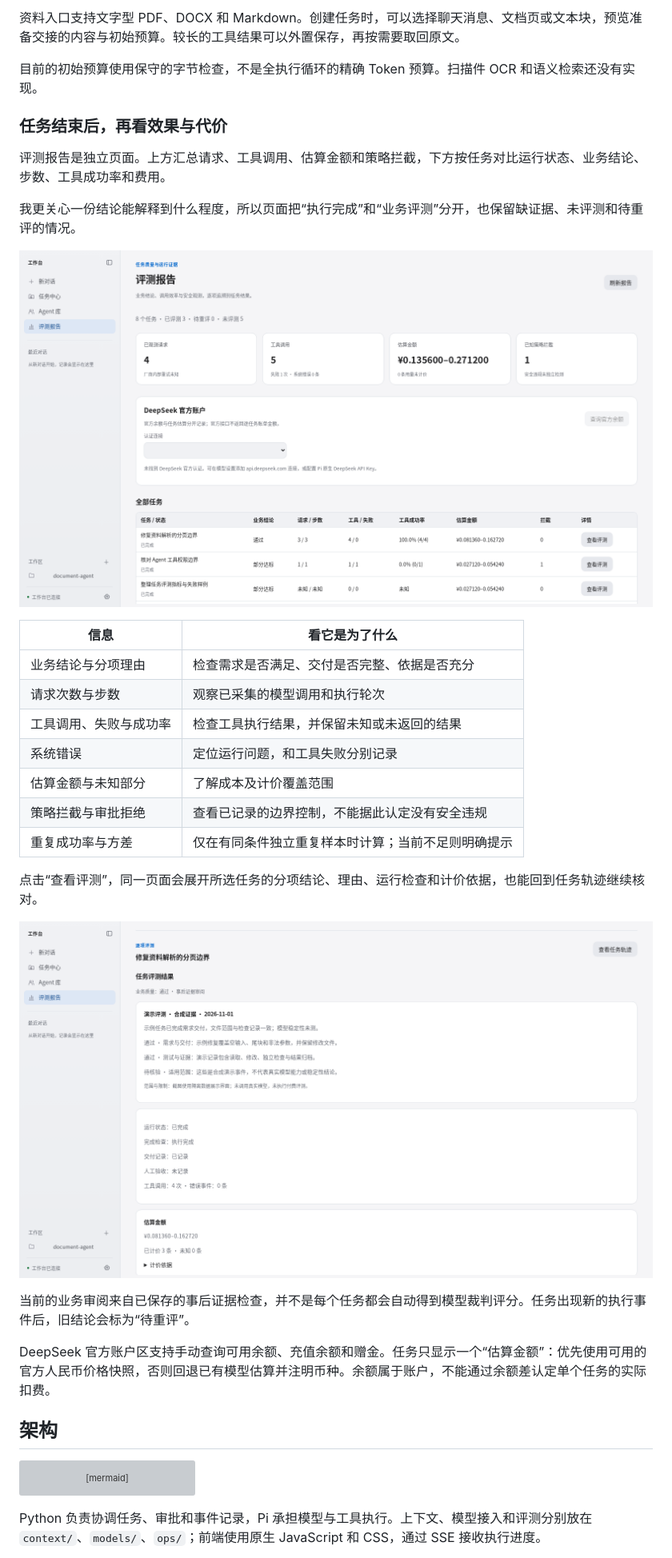
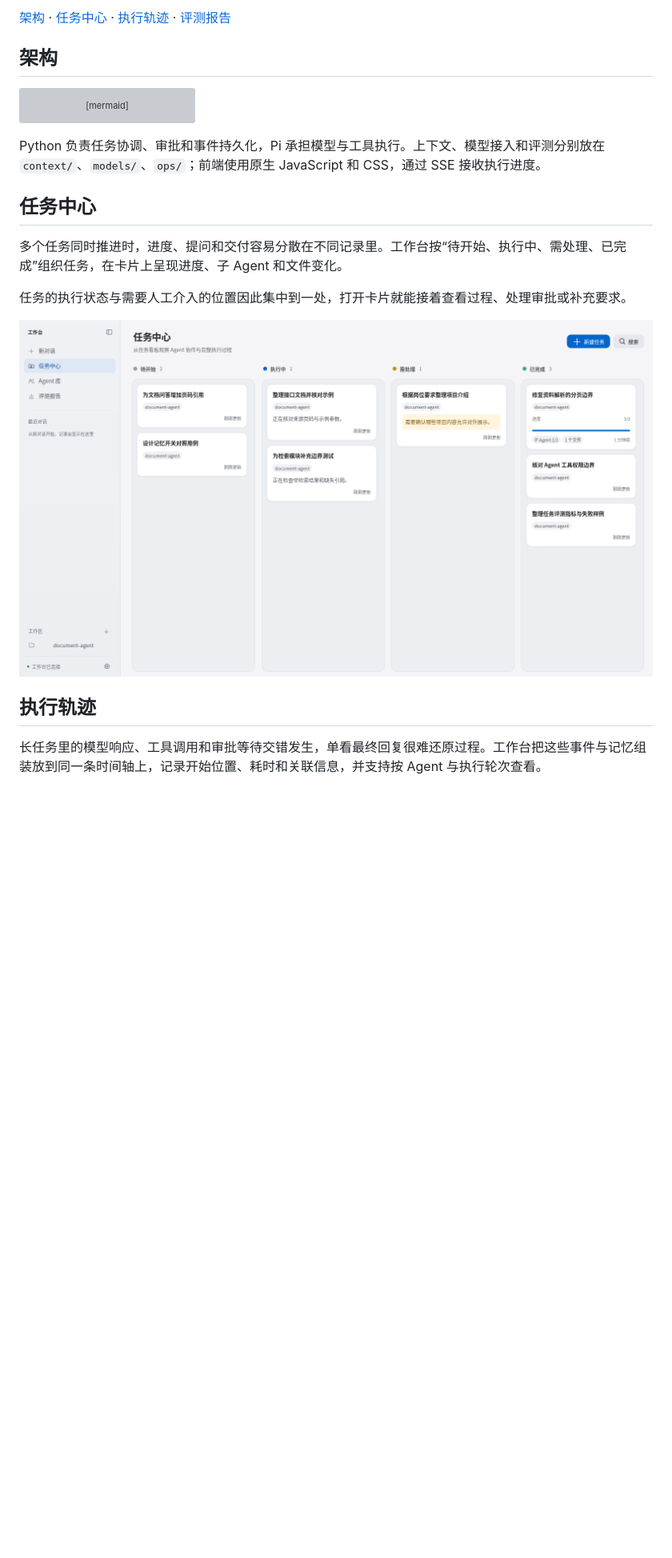
Before and after one commit to xinyking/pi-agent-workbench-demo, a Markdown page: README.md, the part around one of its changes. Shown at 80% size. GitHub-like rendering; blank space fills up the shorter version; grey boxes are pictures that could not be loaded.

Commit message:
Lead README with architecture and concise feature stories

````diff
--- a/README.md
+++ b/README.md
@@ -49,32 +7,4 @@
-资料入口支持文字型 PDF、DOCX 和 Markdown。创建任务时，可以选择聊天消息、文档页或文本块，预览准备交接的内容与初始预算。较长的工具结果可以外置保存，再按需要取回原文。
-
-目前的初始预算使用保守的字节检查，不是全执行循环的精确 Token 预算。扫描件 OCR 和语义检索还没有实现。
-
-### 任务结束后，再看效果与代价
-
-评测报告是独立页面。上方汇总请求、工具调用、估算金额和策略拦截，下方按任务对比运行状态、业务结论、步数、工具成功率和费用。
-
-我更关心一份结论能解释到什么程度，所以页面把“执行完成”和“业务评测”分开，也保留缺证据、未评测和待重评的情况。
-
-![评测总览：逐任务比较结果、调用与估算金额](assets/demo/evaluation-report.png)
-
-| 信息 | 看它是为了什么 |
-| --- | --- |
-| 业务结论与分项理由 | 检查需求是否满足、交付是否完整、依据是否充分 |
-| 请求次数与步数 | 观察已采集的模型调用和执行轮次 |
-| 工具调用、失败与成功率 | 检查工具执行结果，并保留未知或未返回的结果 |
-| 系统错误 | 定位运行问题，和工具失败分别记录 |
-| 估算金额与未知部分 | 了解成本及计价覆盖范围 |
-| 策略拦截与审批拒绝 | 查看已记录的边界控制，不能据此认定没有安全违规 |
-| 重复成功率与方差 | 仅在有同条件独立重复样本时计算；当前不足则明确提示 |
-
-点击“查看评测”，同一页面会展开所选任务的分项结论、理由、运行检查和计价依据，也能回到任务轨迹继续核对。
-
-![逐项评测：业务理由、运行检查与计价依据](assets/demo/evaluation-details.png)
-
-当前的业务审阅来自已保存的事后证据检查，并不是每个任务都会自动得到模型裁判评分。任务出现新的执行事件后，旧结论会标为“待重评”。
-
-DeepSeek 官方账户区支持手动查询可用余额、充值余额和赠金。任务只显示一个“估算金额”：优先使用可用的官方人民币价格快照，否则回退已有模型估算并注明币种。余额属于账户，不能通过余额差认定单个任务的实际扣费。
+[架构](#架构) · [任务中心](#任务中心) · [执行轨迹](#执行轨迹) · [评测报告](#评测报告)
 
 ## 架构
 
@@ -91,4 +21,17 @@ flowchart TB
     Execution --> Models[模型与工具执行]
 ```
 
-Python 负责协调任务、审批和事件记录，Pi 承担模型与工具执行。上下文、模型接入和评测分别放在 `context/`、`models/`、`ops/`；前端使用原生 JavaScript 和 CSS，通过 SSE 接收执行进度。
+Python 负责任务协调、审批和事件持久化，Pi 承担模型与工具执行。上下文、模型接入和评测分别放在 `context/`、`models/`、`ops/`；前端使用原生 JavaScript 和 CSS，通过 SSE 接收执行进度。
+
+## 任务中心
+
+多个任务同时推进时，进度、提问和交付容易分散在不同记录里。工作台按“待开始、执行中、需处理、已完成”组织任务，在卡片上呈现进度、子 Agent 和文件变化。
+
+任务的执行状态与需要人工介入的位置因此集中到一处，打开卡片就能接着查看过程、处理审批或补充要求。
+
+![任务中心：不同状态的任务与进度](assets/demo/task-center.png)
+
+## 执行轨迹
+
+长任务里的模型响应、工具调用和审批等待交错发生，单看最终回复很难还原过程。工作台把这些事件与记忆组装放到同一条时间轴上，记录开始位置、耗时和关联信息，并支持按 Agent 与执行轮次查看。
+
````
Also changed, not shown: other parts of README.md (+36 -43 lines).
